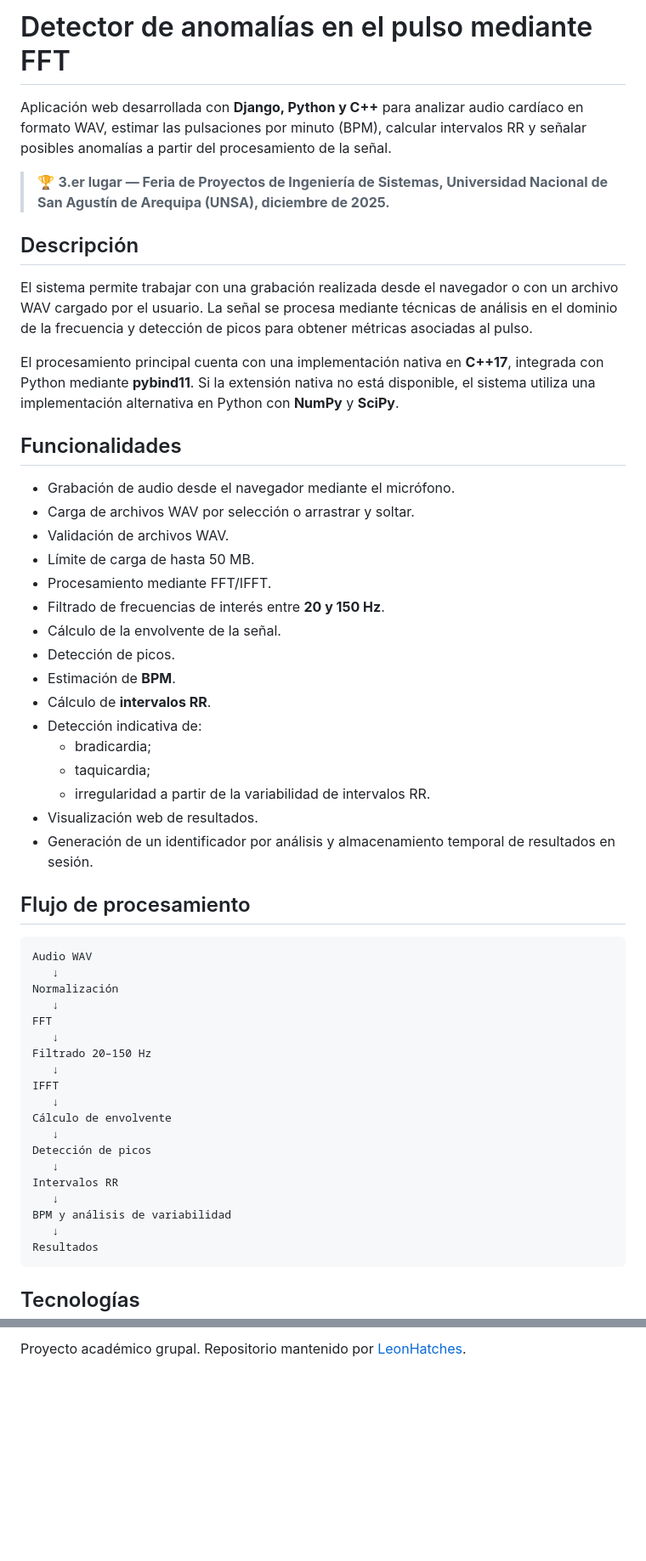
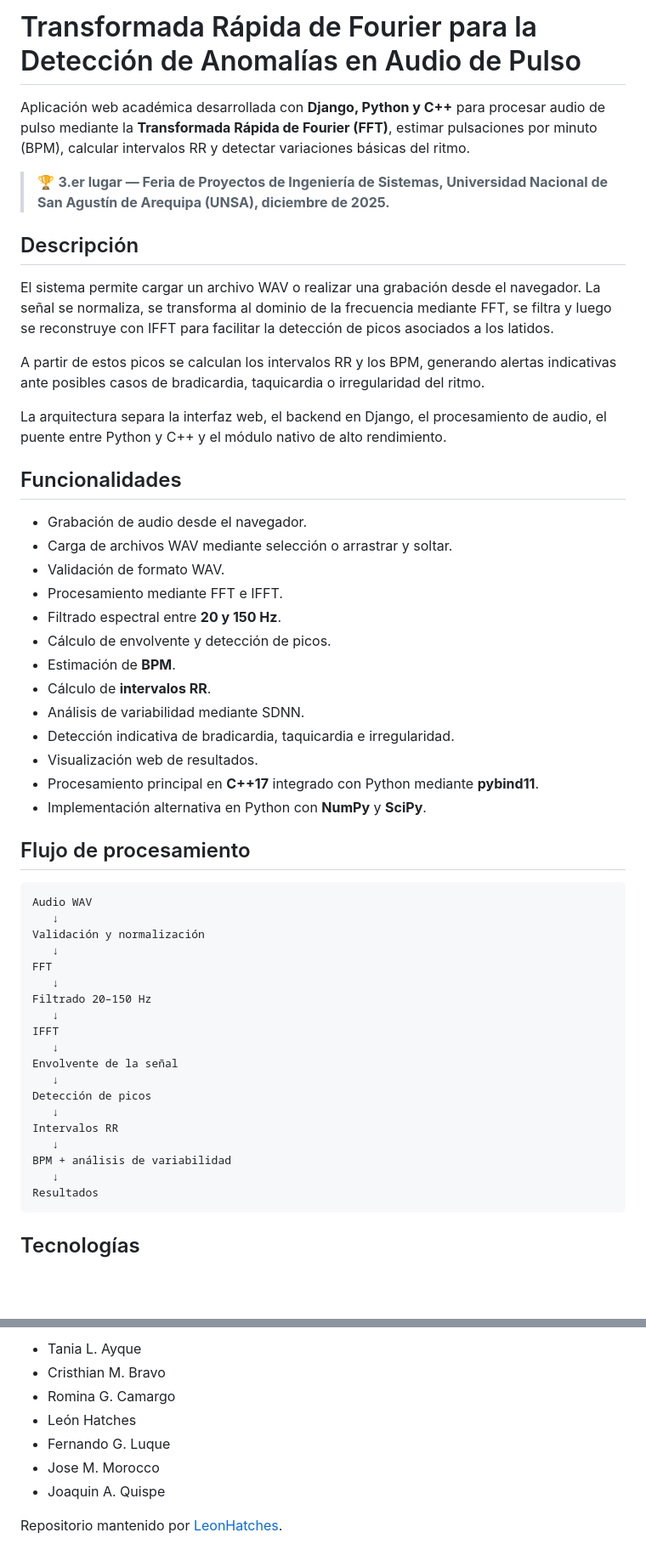
Before and after one commit to LeonHatches/Proyecto_final_FFT_Grupo_3, a Markdown page: README.md, 2 parts joined by grey strips. Shown at 85% size. GitHub-like rendering; blank space fills up the shorter version.

````diff
--- a/README.md
+++ b/README.md
@@ -1,40 +1,39 @@
-# Detector de anomalías en el pulso mediante FFT
+# Transformada Rápida de Fourier para la Detección de Anomalías en Audio de Pulso
 
-Aplicación web desarrollada con **Django, Python y C++** para analizar audio cardíaco en formato WAV, estimar las pulsaciones por minuto (BPM), calcular intervalos RR y señalar posibles anomalías a partir del procesamiento de la señal.
+Aplicación web académica desarrollada con **Django, Python y C++** para procesar audio de pulso mediante la **Transformada Rápida de Fourier (FFT)**, estimar pulsaciones por minuto (BPM), calcular intervalos RR y detectar variaciones básicas del ritmo.
 
 > 🏆 **3.er lugar — Feria de Proyectos de Ingeniería de Sistemas, Universidad Nacional de San Agustín de Arequipa (UNSA), diciembre de 2025.**
 
 ## Descripción
 
-El sistema permite trabajar con una grabación realizada desde el navegador o con un archivo WAV cargado por el usuario. La señal se procesa mediante técnicas de análisis en el dominio de la frecuencia y detección de picos para obtener métricas asociadas al pulso.
+El sistema permite cargar un archivo WAV o realizar una grabación desde el navegador. La señal se normaliza, se transforma al dominio de la frecuencia mediante FFT, se filtra y luego se reconstruye con IFFT para facilitar la detección de picos asociados a los latidos.
 
-El procesamiento principal cuenta con una implementación nativa en **C++17**, integrada con Python mediante **pybind11**. Si la extensión nativa no está disponible, el sistema utiliza una implementación alternativa en Python con **NumPy** y **SciPy**.
+A partir de estos picos se calculan los intervalos RR y los BPM, generando alertas indicativas ante posibles casos de bradicardia, taquicardia o irregularidad del ritmo.
+
+La arquitectura separa la interfaz web, el backend en Django, el procesamiento de audio, el puente entre Python y C++ y el módulo nativo de alto rendimiento.
 
 ## Funcionalidades
 
-- Grabación de audio desde el navegador mediante el micrófono.
-- Carga de archivos WAV por selección o arrastrar y soltar.
-- Validación de archivos WAV.
-- Límite de carga de hasta 50 MB.
-- Procesamiento mediante FFT/IFFT.
-- Filtrado de frecuencias de interés entre **20 y 150 Hz**.
-- Cálculo de la envolvente de la señal.
-- Detección de picos.
+- Grabación de audio desde el navegador.
+- Carga de archivos WAV mediante selección o arrastrar y soltar.
+- Validación de formato WAV.
+- Procesamiento mediante FFT e IFFT.
+- Filtrado espectral entre **20 y 150 Hz**.
+- Cálculo de envolvente y detección de picos.
 - Estimación de **BPM**.
 - Cálculo de **intervalos RR**.
-- Detección indicativa de:
-  - bradicardia;
-  - taquicardia;
-  - irregularidad a partir de la variabilidad de intervalos RR.
+- Análisis de variabilidad mediante SDNN.
+- Detección indicativa de bradicardia, taquicardia e irregularidad.
 - Visualización web de resultados.
-- Generación de un identificador por análisis y almacenamiento temporal de resultados en sesión.
+- Procesamiento principal en **C++17** integrado con Python mediante **pybind11**.
+- Implementación alternativa en Python con **NumPy** y **SciPy**.
 
 ## Flujo de procesamiento
 
 ```text
 Audio WAV
    ↓
-Normalización
+Validación y normalización
    ↓
 FFT
    ↓
@@ -42,13 +41,13 @@ Filtrado 20–150 Hz
    ↓
 IFFT
    ↓
-Cálculo de envolvente
+Envolvente de la señal
    ↓
 Detección de picos
    ↓
 Intervalos RR
    ↓
-BPM y análisis de variabilidad
+BPM + análisis de variabilidad
    ↓
 Resultados
 ```
@@ -223,2 +259,10 @@ El proyecto obtuvo el **3.er lugar en la Feria de Proyectos de Ingeniería de Si
 
-Proyecto académico grupal. Repositorio mantenido por [LeonHatches](https://github.com/LeonHatches).
+- Tania L. Ayque
+- Cristhian M. Bravo
+- Romina G. Camargo
+- León Hatches
+- Fernando G. Luque
+- Jose M. Morocco
+- Joaquin A. Quispe
+
+Repositorio mantenido por [LeonHatches](https://github.com/LeonHatches).
````
Also changed, not shown: other parts of README.md (+70 -33 lines).
